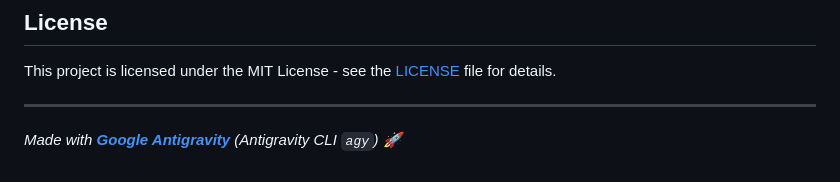
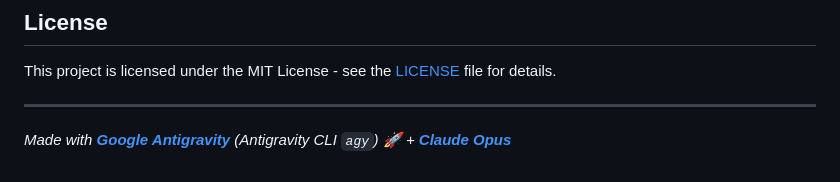
Before and after one commit to b-straub/CriticalInfrastructure, a Markdown page: README.md, the part around the change. GitHub-like rendering.

Commit message:
docs: credit Claude Opus in the README footer
Co-Authored-By: Claude Opus 4.8 <noreply@anthropic.com>

```diff
--- a/README.md
+++ b/README.md
@@ -126,4 +126,4 @@ See [`docs/formal/EFUSE-HARDENING.md`](docs/formal/EFUSE-HARDENING.md) for the d
 This project is licensed under the MIT License - see the [LICENSE](LICENSE) file for details.
 
 ---
-*Made with [**Google Antigravity**](https://antigravity.google) (Antigravity CLI `agy`) 🚀*
+*Made with [**Google Antigravity**](https://antigravity.google) (Antigravity CLI `agy`) 🚀 + [**Claude Opus**](https://claude.com)*
```
